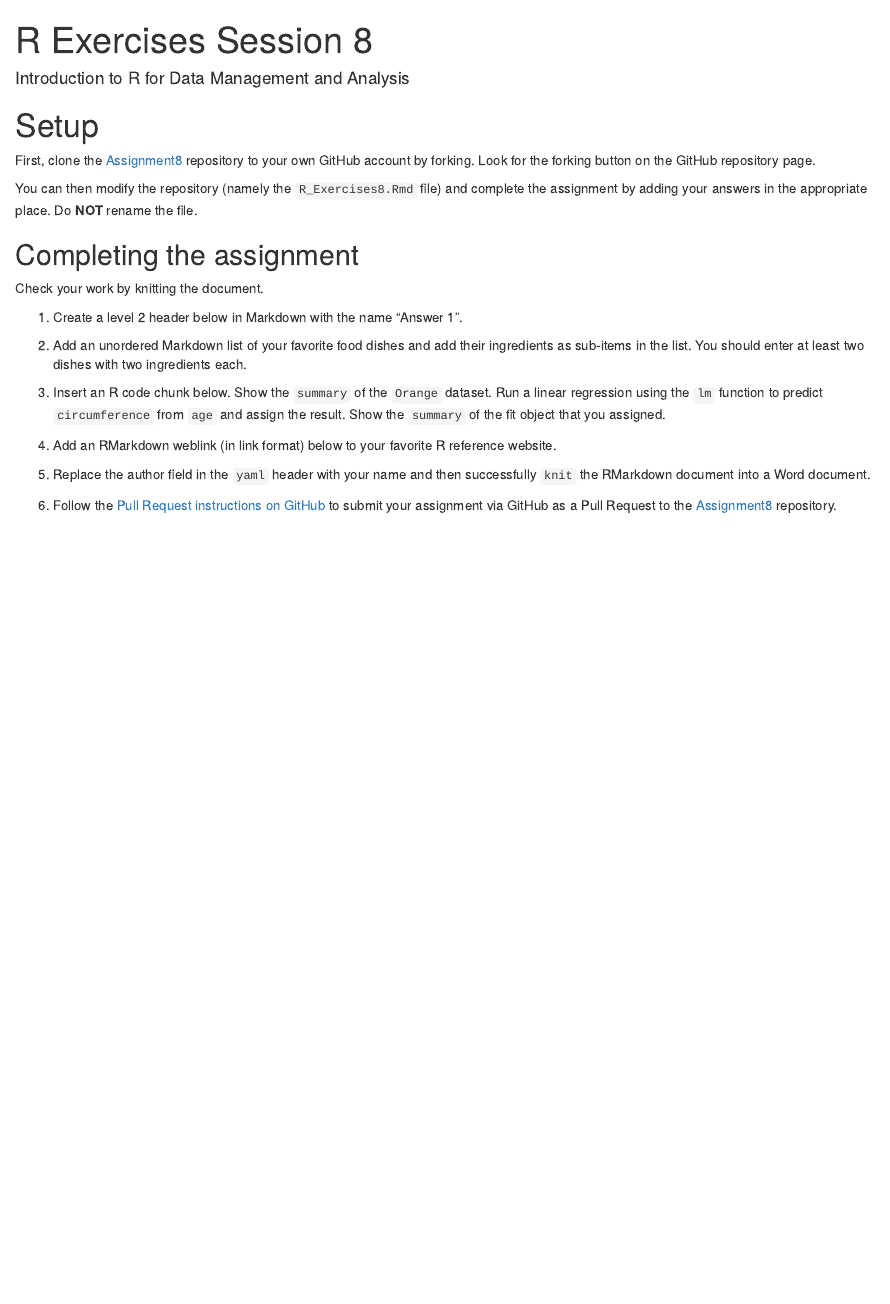
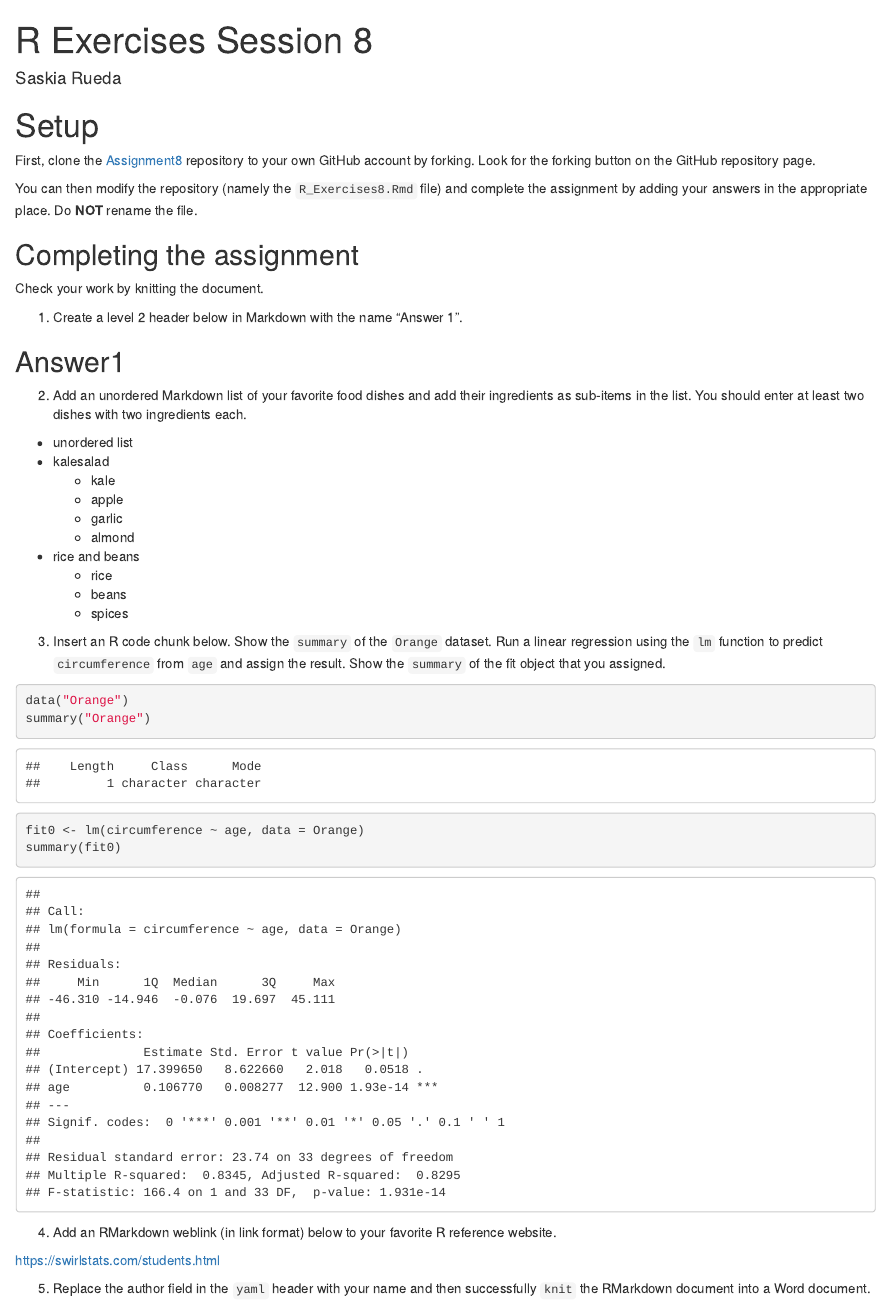
Before and after one commit to CUNYSPHCode/r-assignment-8-srueda2, an R Markdown document (R_Exercises8.Rmd): the page in a window 1100 px wide, from its top. Rendered offline with R 4.5, knitr and Pandoc, with nearby package versions; drawn as R Markdown's standard HTML page in place of the format the file asks for.

Commit message:
Update R_Exercises8.Rmd

````diff
--- a/R_Exercises8.Rmd
+++ b/R_Exercises8.Rmd
@@ -1,6 +1,6 @@
 ---
 title: "R Exercises Session 8"
-author: "Introduction to R for Data Management and Analysis"
+author: "Saskia Rueda"
 output: word_document
 ---
 
@@ -23,10 +23,22 @@ Check your work by knitting the document.
 
 1. Create a level 2 header below in Markdown with the name "Answer 1".
 
+## Answer1
 
 2. Add an unordered Markdown list of your favorite food dishes and
 add their ingredients as sub-items in the list. You should enter at least two
 dishes with two ingredients each.
+
+- unordered list
+- kalesalad
+  - kale
+  - apple
+  - garlic
+  - almond
+- rice and beans
+  - rice
+  - beans
+  - spices
 
 
 3. Insert an R code chunk below. Show the `summary` of the `Orange` dataset.
@@ -34,10 +46,18 @@ Run a linear regression using the `lm` function to predict `circumference` from
 `age` and assign the result. Show the `summary` of the fit object that you
 assigned.
 
+```{r}
+data("Orange")
+summary("Orange")
+fit0 <- lm(circumference ~ age, data = Orange)
+summary(fit0)
+```
+
 
 4. Add an RMarkdown weblink (in link format) below to your favorite R reference
 website.
 
+<https://swirlstats.com/students.html>
 
 5. Replace the author field in the `yaml` header with your name and then
 successfully `knit` the RMarkdown document into a Word document.
````
